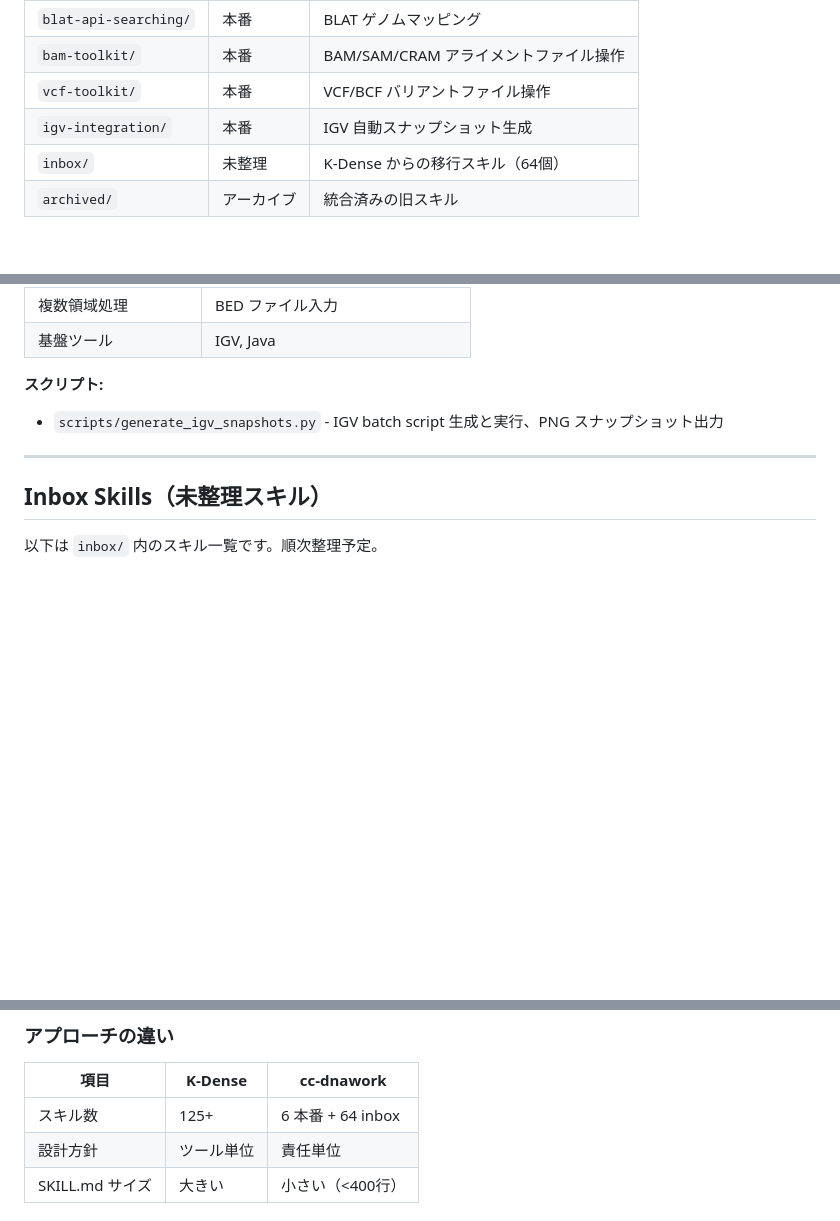
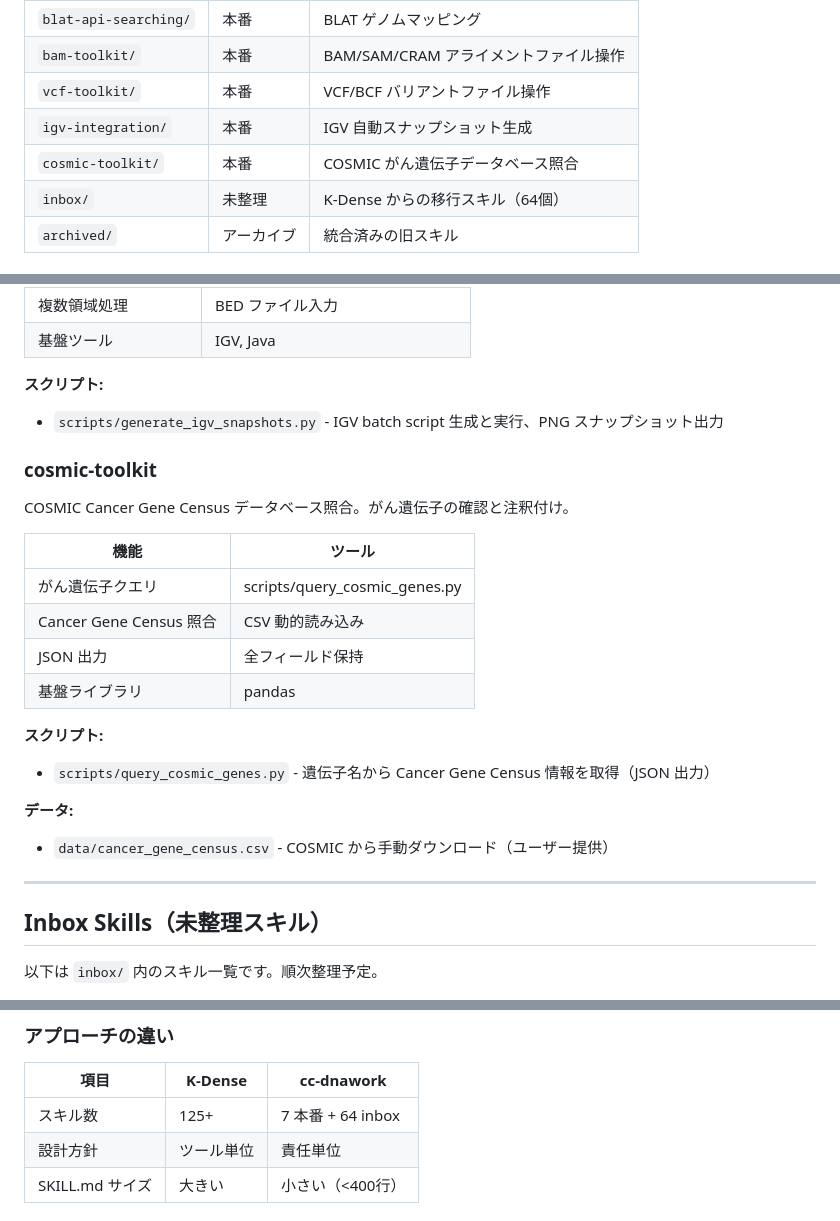
Before and after one commit to dakesan/cc-dnawork-plugin, a Markdown page: STRUCTURE.md, 3 parts joined by grey strips. Rendered like a GitHub page; blank space fills up the shorter version.

Commit message:
Update STRUCTURE.md: Add cosmic-toolkit to production
- Add cosmic-toolkit: COSMIC Cancer Gene Census database queries
- Update skill count: 6 → 7 production skills
- Add detailed description in Production Skills section

```diff
--- a/STRUCTURE.md
+++ b/STRUCTURE.md
@@ -36,6 +36,7 @@ cc-dnawork-plugin/
 | `bam-toolkit/` | 本番 | BAM/SAM/CRAM アライメントファイル操作 |
 | `vcf-toolkit/` | 本番 | VCF/BCF バリアントファイル操作 |
 | `igv-integration/` | 本番 | IGV 自動スナップショット生成 |
+| `cosmic-toolkit/` | 本番 | COSMIC がん遺伝子データベース照合 |
 | `inbox/` | 未整理 | K-Dense からの移行スキル（64個） |
 | `archived/` | アーカイブ | 統合済みの旧スキル |
 
@@ -163,6 +164,23 @@ IGV (Integrative Genomics Viewer) の自動化。複数 BAM ファイルのバ
 
 **スクリプト:**
 - `scripts/generate_igv_snapshots.py` - IGV batch script 生成と実行、PNG スナップショット出力
+
+### cosmic-toolkit
+
+COSMIC Cancer Gene Census データベース照合。がん遺伝子の確認と注釈付け。
+
+| 機能 | ツール |
+|------|--------|
+| がん遺伝子クエリ | scripts/query_cosmic_genes.py |
+| Cancer Gene Census 照合 | CSV 動的読み込み |
+| JSON 出力 | 全フィールド保持 |
+| 基盤ライブラリ | pandas |
+
+**スクリプト:**
+- `scripts/query_cosmic_genes.py` - 遺伝子名から Cancer Gene Census 情報を取得（JSON 出力）
+
+**データ:**
+- `data/cancer_gene_census.csv` - COSMIC から手動ダウンロード（ユーザー提供）
 
 ---
 
@@ -370,7 +388,7 @@ Practical usage examples
 
 | 項目 | K-Dense | cc-dnawork |
 |------|--------|-----------|
-| スキル数 | 125+ | 6 本番 + 64 inbox |
+| スキル数 | 125+ | 7 本番 + 64 inbox |
 | 設計方針 | ツール単位 | 責任単位 |
 | SKILL.md サイズ | 大きい | 小さい（<400行） |
 
```
